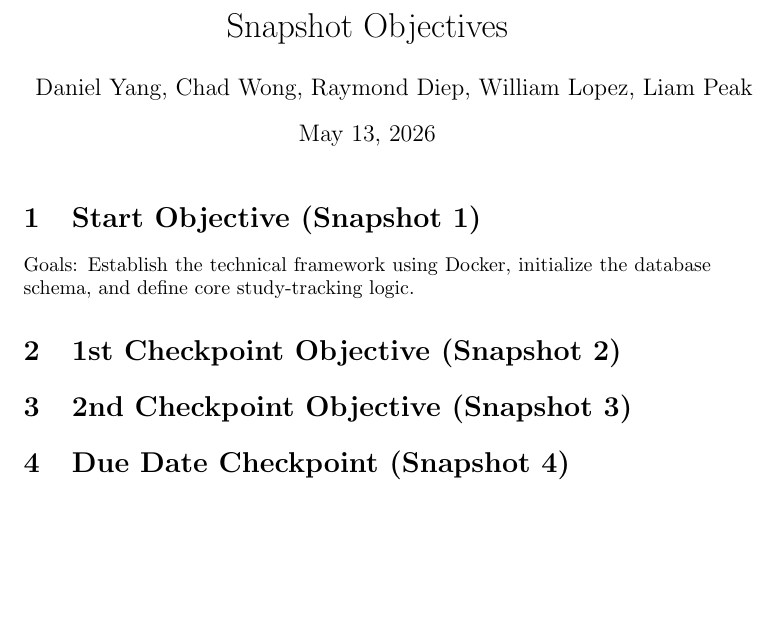
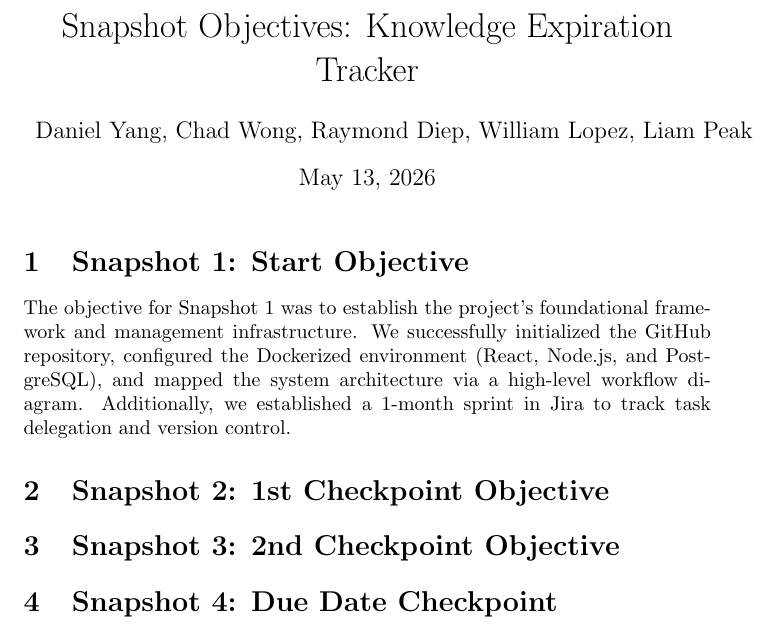
Before and after one commit to Danieltigerr626/CS3338-Knowledge-Expiration-Tracker, a LaTeX document (Objectives.tex): part of the page, cut at the place of the change, the shorter picture padded with empty space. Compiled offline with pdfLaTeX.

Commit message:
Update Objectives.tex

```diff
--- a/Objectives.tex
+++ b/Objectives.tex
@@ -1,13 +1,24 @@
 \documentclass{article}
+\usepackage[utf8]{inputenc}
+
+\title{Snapshot Objectives: Knowledge Expiration Tracker}
+\author{Daniel Yang, Chad Wong, Raymond Diep, William Lopez, Liam Peak}
+\date{\today}
+
 \begin{document}
-\title{Snapshot Objectives}
-\author{Daniel Yang, Chad Wong, Raymond Diep, William Lopez, Liam Peak}
+
 \maketitle
 
-\section{Start Objective (Snapshot 1)} % [cite: 69]
-Goals: Establish the technical framework using Docker, initialize the database schema, and define core study-tracking logic.
+\section{Snapshot 1: Start Objective}
+The objective for Snapshot 1 was to establish the project's foundational framework and management infrastructure. We successfully initialized the GitHub repository, configured the Dockerized environment (React, Node.js, and PostgreSQL), and mapped the system architecture via a high-level workflow diagram. Additionally, we established a 1-month sprint in Jira to track task delegation and version control.
 
-\section{1st Checkpoint Objective (Snapshot 2)} % [cite: 70]
-\section{2nd Checkpoint Objective (Snapshot 3)} % [cite: 71]
-\section{Due Date Checkpoint (Snapshot 4)} % [cite: 72]
+\section{Snapshot 2: 1st Checkpoint Objective}
+% This will be filled out during the next phase.
+
+\section{Snapshot 3: 2nd Checkpoint Objective}
+% This will be filled out during the next phase.
+
+\section{Snapshot 4: Due Date Checkpoint}
+% This will be filled out during the final phase.
+
 \end{document}
```
